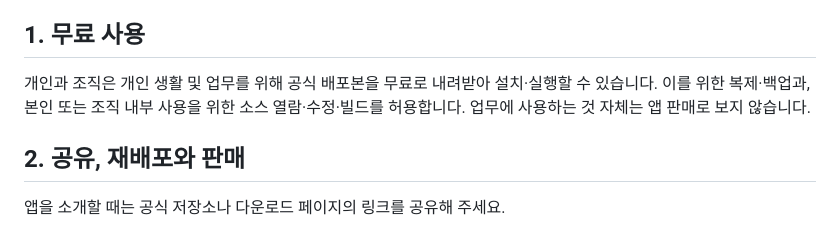
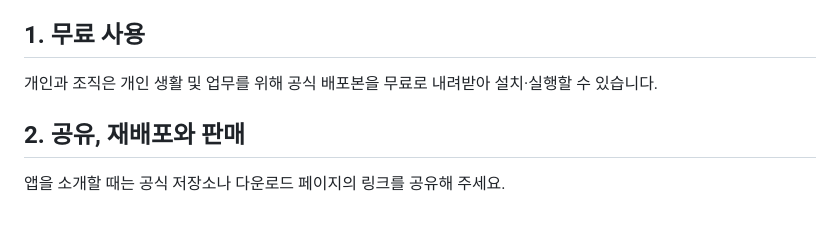
Before and after one commit to itsyennie/dot-pet, a Markdown page: LICENSE.md, the part around the change. GitHub-like rendering.

```diff
--- a/LICENSE.md
+++ b/LICENSE.md
@@ -8,7 +8,7 @@ dot-pet은 AI 개발 도구를 활용해 제작한 프로젝트입니다. 이
 
 ## 1. 무료 사용
 
-개인과 조직은 개인 생활 및 업무를 위해 공식 배포본을 무료로 내려받아 설치·실행할 수 있습니다. 이를 위한 복제·백업과, 본인 또는 조직 내부 사용을 위한 소스 열람·수정·빌드를 허용합니다. 업무에 사용하는 것 자체는 앱 판매로 보지 않습니다.
+개인과 조직은 개인 생활 및 업무를 위해 공식 배포본을 무료로 내려받아 설치·실행할 수 있습니다.
 
 ## 2. 공유, 재배포와 판매
 
```
